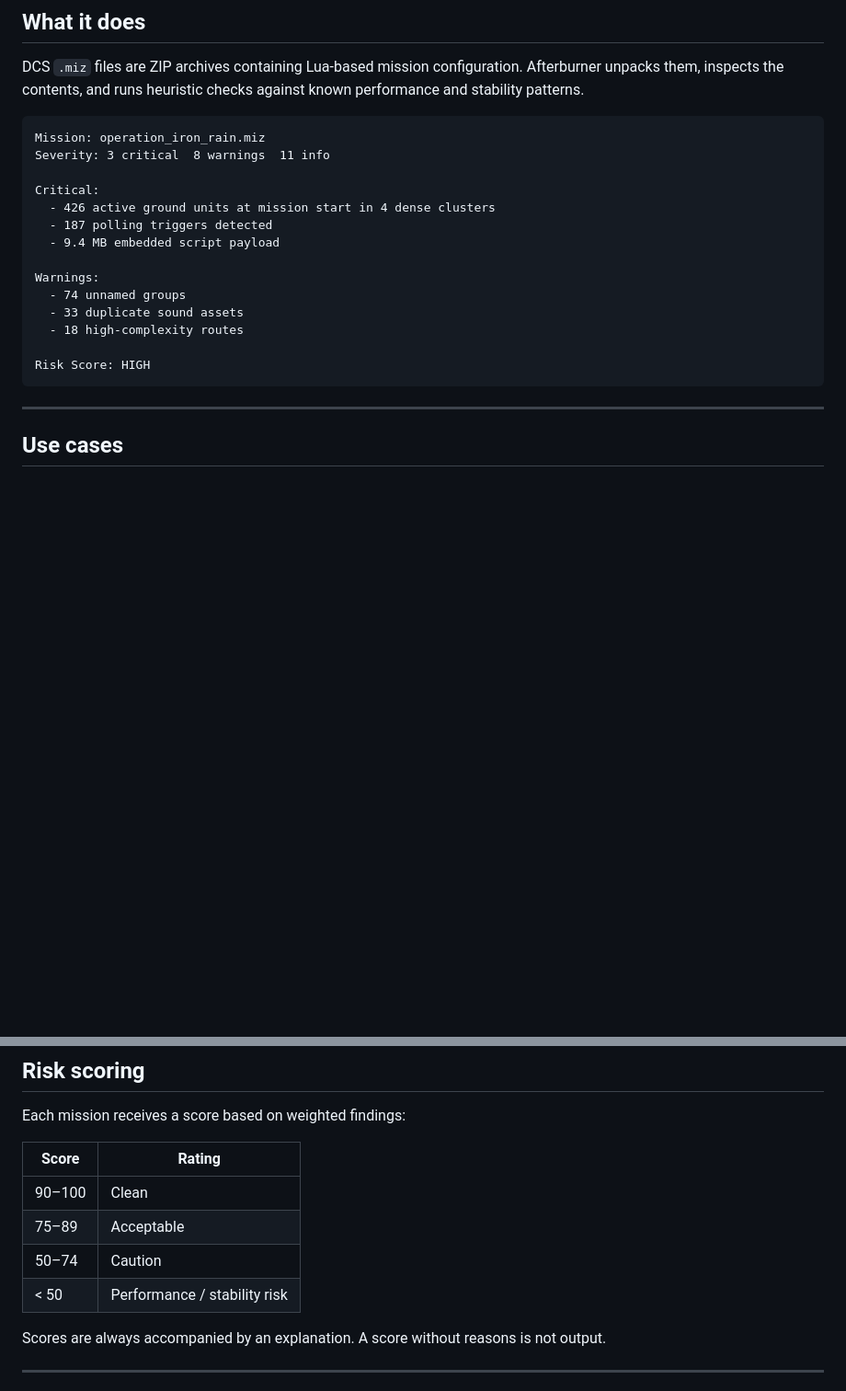
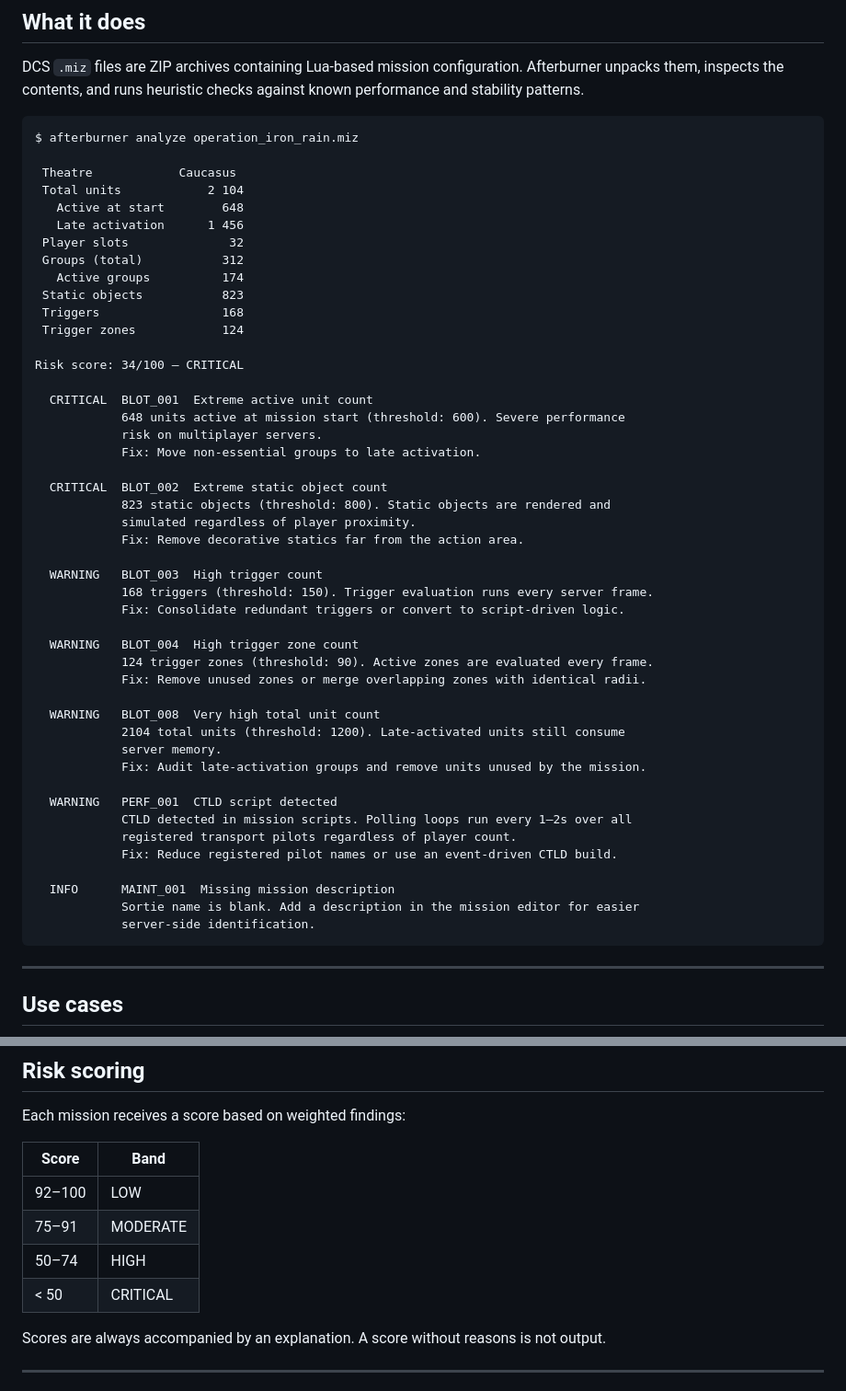
Before and after one commit to TylerDOC1776/dcs-afterburner, a Markdown page: README.md, 2 parts joined by grey strips. Shown at 92% size. GitHub-like rendering; blank space fills up the shorter version.

Commit message:
docs: update README example to match real CLI output format
Replace aspirational summary block with actual CLI output format —
summary table, rule IDs, thresholds, severity labels, fix guidance.
Also correct the risk score band table to match implementation.

````diff
--- a/README.md
+++ b/README.md
@@ -17,20 +17,52 @@ Analyze missions before deployment, catch common performance killers, compare ve
 DCS `.miz` files are ZIP archives containing Lua-based mission configuration. Afterburner unpacks them, inspects the contents, and runs heuristic checks against known performance and stability patterns.
 
 ```
-Mission: operation_iron_rain.miz
-Severity: 3 critical  8 warnings  11 info
+$ afterburner analyze operation_iron_rain.miz
 
-Critical:
-  - 426 active ground units at mission start in 4 dense clusters
-  - 187 polling triggers detected
-  - 9.4 MB embedded script payload
+ Theatre            Caucasus
+ Total units            2 104
+   Active at start        648
+   Late activation      1 456
+ Player slots              32
+ Groups (total)           312
+   Active groups          174
+ Static objects           823
+ Triggers                 168
+ Trigger zones            124
 
-Warnings:
-  - 74 unnamed groups
-  - 33 duplicate sound assets
-  - 18 high-complexity routes
+Risk score: 34/100 — CRITICAL
 
-Risk Score: HIGH
+  CRITICAL  BLOT_001  Extreme active unit count
+            648 units active at mission start (threshold: 600). Severe performance
+            risk on multiplayer servers.
+            Fix: Move non-essential groups to late activation.
+
+  CRITICAL  BLOT_002  Extreme static object count
+            823 static objects (threshold: 800). Static objects are rendered and
+            simulated regardless of player proximity.
+            Fix: Remove decorative statics far from the action area.
+
+  WARNING   BLOT_003  High trigger count
+            168 triggers (threshold: 150). Trigger evaluation runs every server frame.
+            Fix: Consolidate redundant triggers or convert to script-driven logic.
+
+  WARNING   BLOT_004  High trigger zone count
+            124 trigger zones (threshold: 90). Active zones are evaluated every frame.
+            Fix: Remove unused zones or merge overlapping zones with identical radii.
+
+  WARNING   BLOT_008  Very high total unit count
+            2104 total units (threshold: 1200). Late-activated units still consume
+            server memory.
+            Fix: Audit late-activation groups and remove units unused by the mission.
+
+  WARNING   PERF_001  CTLD script detected
+            CTLD detected in mission scripts. Polling loops run every 1–2s over all
+            registered transport pilots regardless of player count.
+            Fix: Reduce registered pilot names or use an event-driven CTLD build.
+
+  INFO      MAINT_001  Missing mission description
+            Sortie name is blank. Add a description in the mission editor for easier
+            server-side identification.
 ```
 
 ---
@@ -163,12 +195,12 @@ output:
 
 Each mission receives a score based on weighted findings:
 
-| Score | Rating |
-|-------|--------|
-| 90–100 | Clean |
-| 75–89 | Acceptable |
-| 50–74 | Caution |
-| < 50 | Performance / stability risk |
+| Score | Band |
+|-------|------|
+| 92–100 | LOW |
+| 75–91 | MODERATE |
+| 50–74 | HIGH |
+| < 50 | CRITICAL |
 
 Scores are always accompanied by an explanation. A score without reasons is not output.
 
````
